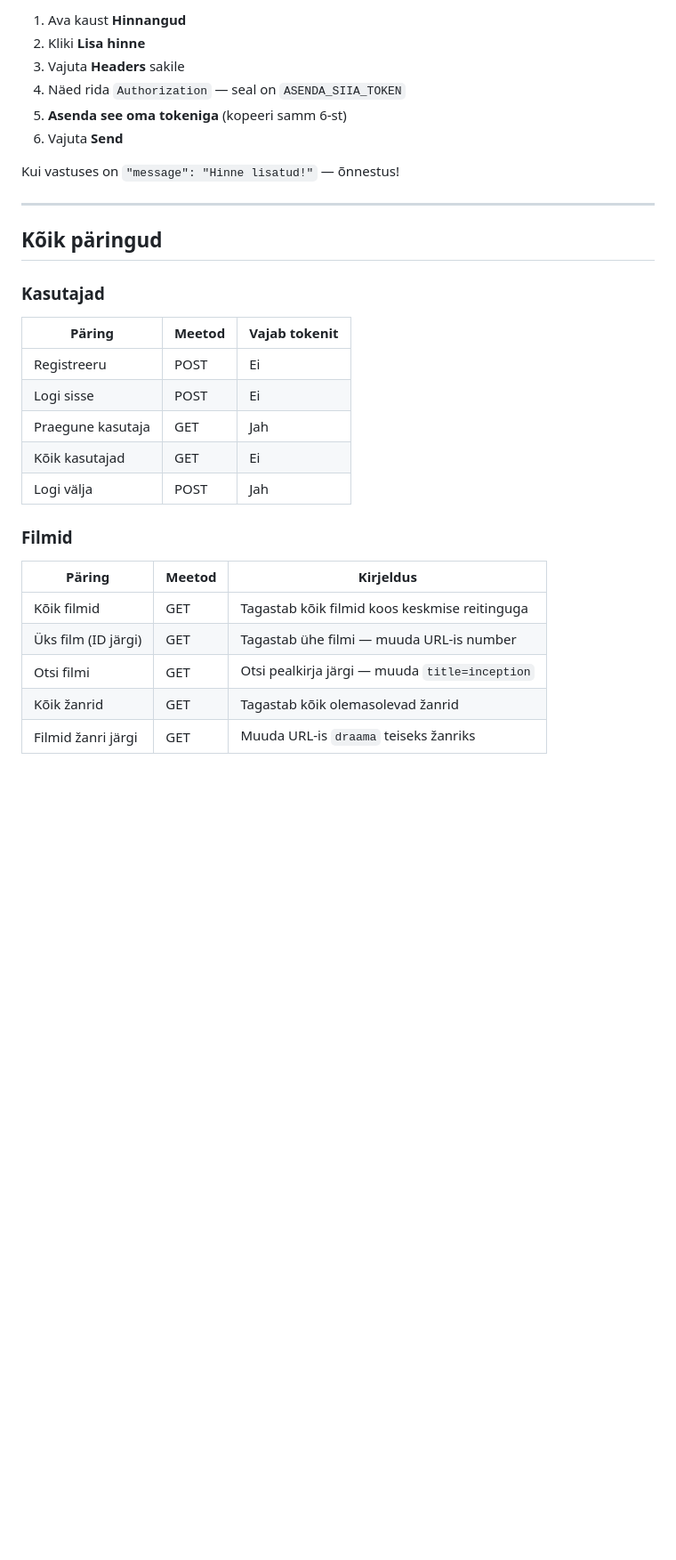
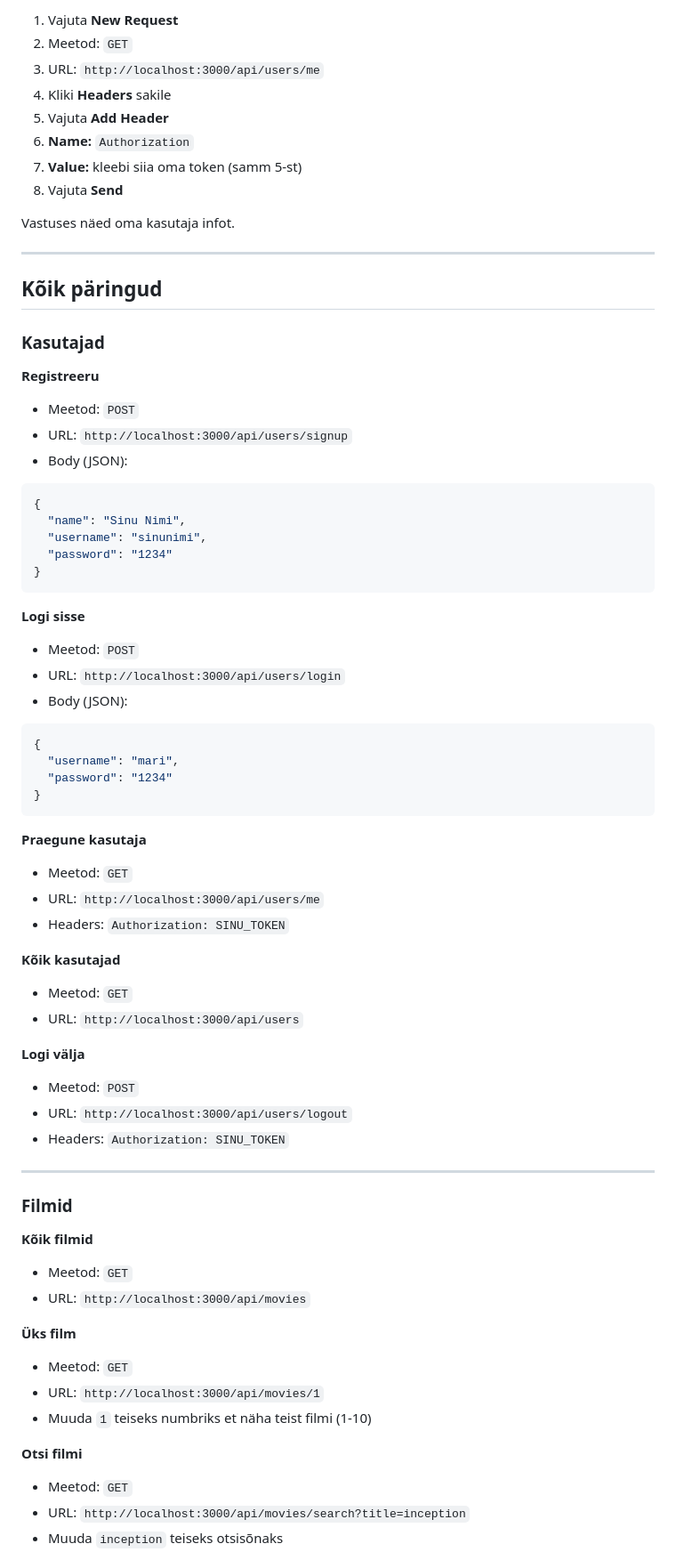
Before and after one commit to Vitali-Kol/filmid-labor, a Markdown page: THUNDER.md, the part around one of its changes. Shown at 89% size. Rendered like a GitHub page; blank space fills up the shorter version.

Commit message:
Lisa Thunder Client juhend

````diff
--- a/THUNDER.md
+++ b/THUNDER.md
@@ -102,12 +91,14 @@ Mõned päringud vajavad tokenit. Näiteks hinde andmine.
 
-1. Ava kaust **Hinnangud**
-2. Kliki **Lisa hinne**
-3. Vajuta **Headers** sakile
-4. Näed rida `Authorization` — seal on `ASENDA_SIIA_TOKEN`
-5. **Asenda see oma tokeniga** (kopeeri samm 6-st)
-6. Vajuta **Send**
+1. Vajuta **New Request**
+2. Meetod: `GET`
+3. URL: `http://localhost:3000/api/users/me`
+4. Kliki **Headers** sakile
+5. Vajuta **Add Header**
+6. **Name:** `Authorization`
+7. **Value:** kleebi siia oma token (samm 5-st)
+8. Vajuta **Send**
 
-Kui vastuses on `"message": "Hinne lisatud!"` — õnnestus!
+Vastuses näed oma kasutaja infot.
 
 ---
 
@@ -115,20 +106,58 @@ Kui vastuses on `"message": "Hinne lisatud!"` — õnnestus!
 
 ### Kasutajad
 
-| Päring | Meetod | Vajab tokenit |
-|--------|--------|---------------|
-| Registreeru | POST | Ei |
-| Logi sisse | POST | Ei |
-| Praegune kasutaja | GET | Jah |
-| Kõik kasutajad | GET | Ei |
-| Logi välja | POST | Jah |
+**Registreeru**
+- Meetod: `POST`
+- URL: `http://localhost:3000/api/users/signup`
+- Body (JSON):
+```json
+{
+  "name": "Sinu Nimi",
+  "username": "sinunimi",
+  "password": "1234"
+}
+```
+
+**Logi sisse**
+- Meetod: `POST`
+- URL: `http://localhost:3000/api/users/login`
+- Body (JSON):
+```json
+{
+  "username": "mari",
+  "password": "1234"
+}
+```
+
+**Praegune kasutaja**
+- Meetod: `GET`
+- URL: `http://localhost:3000/api/users/me`
+- Headers: `Authorization: SINU_TOKEN`
+
+**Kõik kasutajad**
+- Meetod: `GET`
+- URL: `http://localhost:3000/api/users`
+
+**Logi välja**
+- Meetod: `POST`
+- URL: `http://localhost:3000/api/users/logout`
+- Headers: `Authorization: SINU_TOKEN`
+
+---
 
 ### Filmid
 
-| Päring | Meetod | Kirjeldus |
-|--------|--------|-----------|
-| Kõik filmid | GET | Tagastab kõik filmid koos keskmise reitinguga |
-| Üks film (ID järgi) | GET | Tagastab ühe filmi — muuda URL-is number |
-| Otsi filmi | GET | Otsi pealkirja järgi — muuda `title=inception` |
-| Kõik žanrid | GET | Tagastab kõik olemasolevad žanrid |
-| Filmid žanri järgi | GET | Muuda URL-is `draama` teiseks žanriks |
+**Kõik filmid**
+- Meetod: `GET`
+- URL: `http://localhost:3000/api/movies`
+
+**Üks film**
+- Meetod: `GET`
+- URL: `http://localhost:3000/api/movies/1`
+- Muuda `1` teiseks numbriks et näha teist filmi (1-10)
+
+**Otsi filmi**
+- Meetod: `GET`
+- URL: `http://localhost:3000/api/movies/search?title=inception`
+- Muuda `inception` teiseks otsisõnaks
+
````
Also changed, not shown: other parts of THUNDER.md (+68 -77 lines).
